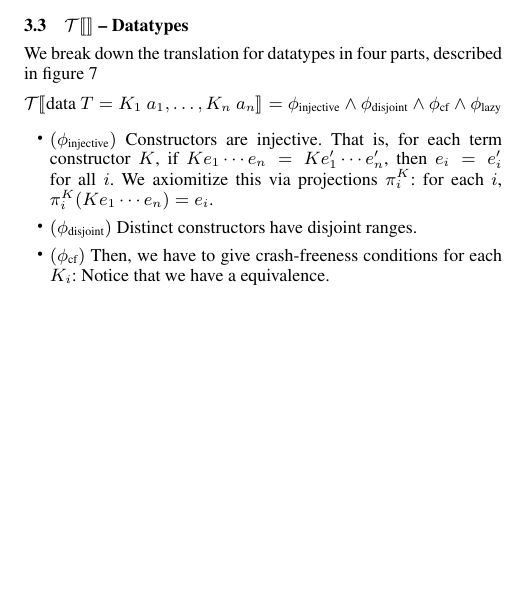
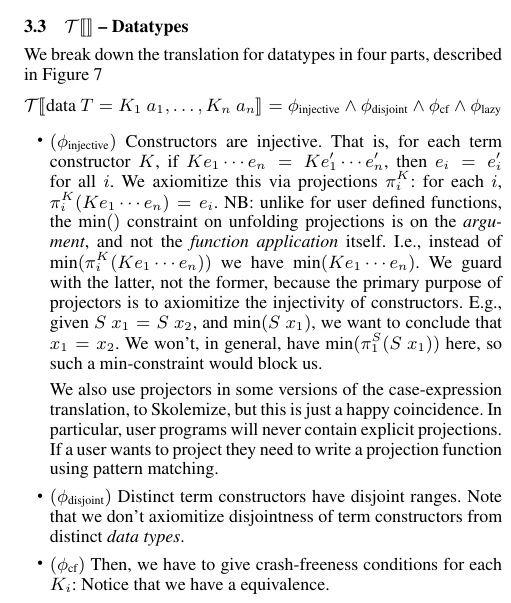
Before and after one commit to cpa/haskellcontracts, a LaTeX paper (paper/paper.tex): part of one column of page 4 of 9, cut so that both start at the same text, the shorter picture padded with empty space. Compiled offline with pdfLaTeX; a missing font is replaced by an installed copy or a similar font.

Commit message:
Paper: improved description of phi_injective.

```diff
--- a/paper/paper.tex
+++ b/paper/paper.tex
@@ -616,16 +616,33 @@ then the result should be $\unr$.\note[nc]{This text does not agree
 
 
 \subsection{$\ttrans{}$ -- Datatypes}
-We break down the translation for datatypes in four parts, described in figure~\ref{ktrans}
+We break down the translation for datatypes in four parts, described in Figure~\ref{ktrans}
 $$\ttrans{\mbox{data } T = K_1~a_1, \dots, K_n~a_n} = \phi_\text{injective} \land \phi_\text{disjoint} \land \phi_\text{cf} \land \phi_\text{lazy}$$
 
 \begin{itemize}
-\item $(\phi_\text{injective})$ Constructors are injective.  That is, for
-  each term constructor $K$,
-  if $K e_1 \cdots e_n = K e'_1 \cdots e'_n$, then $e_i = e'_i$ for
-  all $i$.  We axiomitize this via projections $\proj{i}{K}$: for each $i$,
-  $\proj{i}{K}(K e_1 \cdots e_n) = e_i$.
-\item $(\phi_\text{disjoint})$ Distinct constructors have disjoint ranges.
+\item $(\phi_\text{injective})$ Constructors are injective.  That is,
+  for each term constructor $K$, if $K e_1 \cdots e_n = K e'_1 \cdots
+  e'_n$, then $e_i = e'_i$ for all $i$.  We axiomitize this via
+  projections $\proj{i}{K}$: for each $i$, $\proj{i}{K}(K e_1 \cdots
+  e_n) = e_i$.  NB: unlike for user defined functions, the $\min{}$
+  constraint on unfolding projections is on the \emph{argument}, and
+  not the \emph{function application} itself.  I.e., instead of
+  $\min{\proj{i}{K}(K e_1 \cdots e_n)}$ we have $\min{K e_1 \cdots
+    e_n}$.  We guard with the latter, not the former, because the
+  primary purpose of projectors is to axiomitize the injectivity of
+  constructors.  E.g., given $S~x_1 = S~x_2$, and $\min{S~x_1}$, we
+  want to conclude that $x_1 = x_2$.  We won't, in general, have
+  $\min{\proj{1}{S}(S~x_1)}$ here, so such a min-constraint would
+  block us.
+
+  We also use projectors in some versions of the case-expression
+  translation, to Skolemize, but this is just a happy coincidence.  In
+  particular, user programs will never contain explicit projections.
+  If a user wants to project they need to write a projection function
+  using pattern matching.
+\item $(\phi_\text{disjoint})$ Distinct term constructors have
+  disjoint ranges.  Note that we don't axiomitize disjointness of term
+  constructors from distinct \emph{data types}.
 \item $(\phi_\text{cf})$ Then, we have to give crash-freeness conditions for each $K_i$:
   Notice that we have a equivalence.
   \begin{itemize}
```
